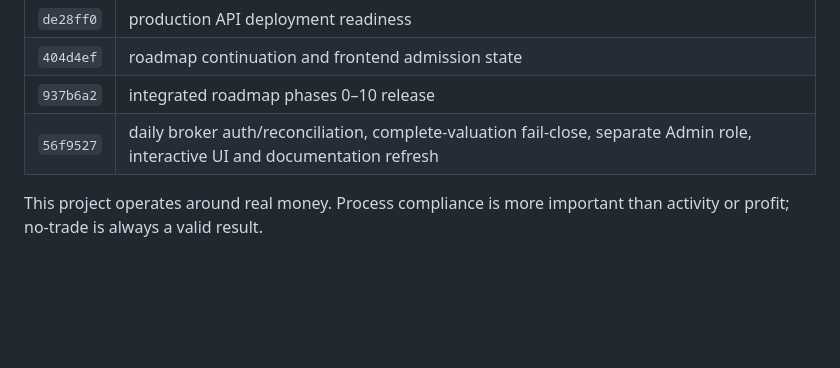
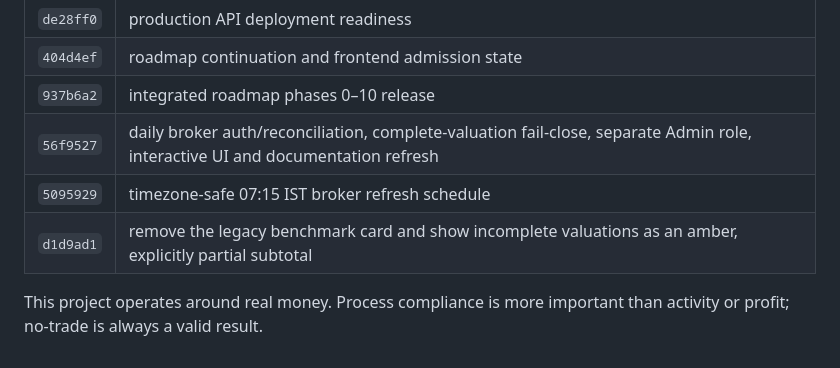
Before and after one commit to vaibhavbhardwaj-2396/Autonomous-trading-OS, a Markdown page: README.md, the part around the change. Rendered like a GitHub page; blank space fills up the shorter version.

Commit message:
docs record final broker UI release

```diff
--- a/README.md
+++ b/README.md
@@ -113,6 +113,8 @@ Operational docs: [Deployment](docs/DEPLOYMENT.md), [API](docs/API.md),
 | `404d4ef` | roadmap continuation and frontend admission state |
 | `937b6a2` | integrated roadmap phases 0–10 release |
 | `56f9527` | daily broker auth/reconciliation, complete-valuation fail-close, separate Admin role, interactive UI and documentation refresh |
+| `5095929` | timezone-safe 07:15 IST broker refresh schedule |
+| `d1d9ad1` | remove the legacy benchmark card and show incomplete valuations as an amber, explicitly partial subtotal |
 
 This project operates around real money. Process compliance is more important
 than activity or profit; no-trade is always a valid result.
```
Also changed, not shown: docs/API.md (+6 -0 lines).
